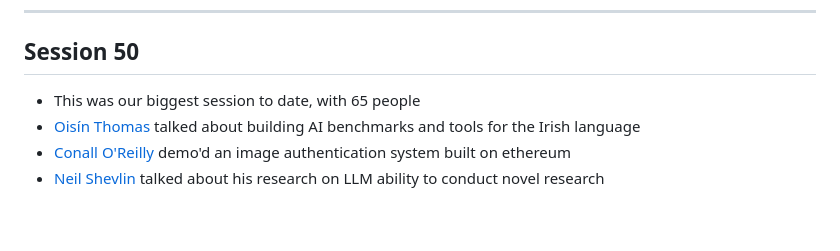
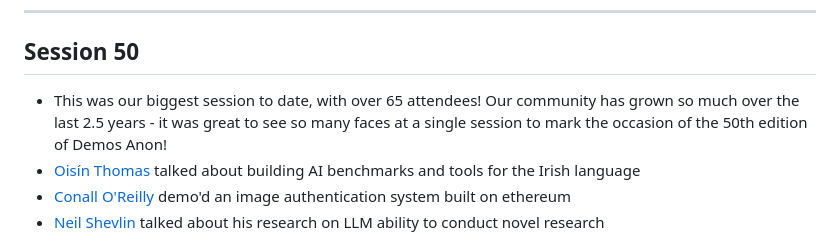
Before and after one commit to JoinPatch/DemosAnon, a Markdown page: src/data/sessions.md, the part around the change. Drawn GitHub-style; blank space fills up the shorter version.

Commit message:
whoops forgot to finish writing up the description

```diff
--- a/src/data/sessions.md
+++ b/src/data/sessions.md
@@ -11,7 +11,7 @@ This file contains all Demos Anon sessions. To add a new session:
 
 ## Session 50
 
-- This was our biggest session to date, with 65 people
+- This was our biggest session to date, with over 65 attendees! Our community has grown so much over the last 2.5 years - it was great to see so many faces at a single session to mark the occasion of the 50th edition of Demos Anon!
 - [Oisín Thomas](https://oisinthomas.com) talked about building AI benchmarks and tools for the Irish language
 - [Conall O'Reilly](https://conall-oreilly.eth.limo/) demo'd an image authentication system built on ethereum
 - [Neil Shevlin](https://neilshevlin.com) talked about his research on LLM ability to conduct novel research
```
